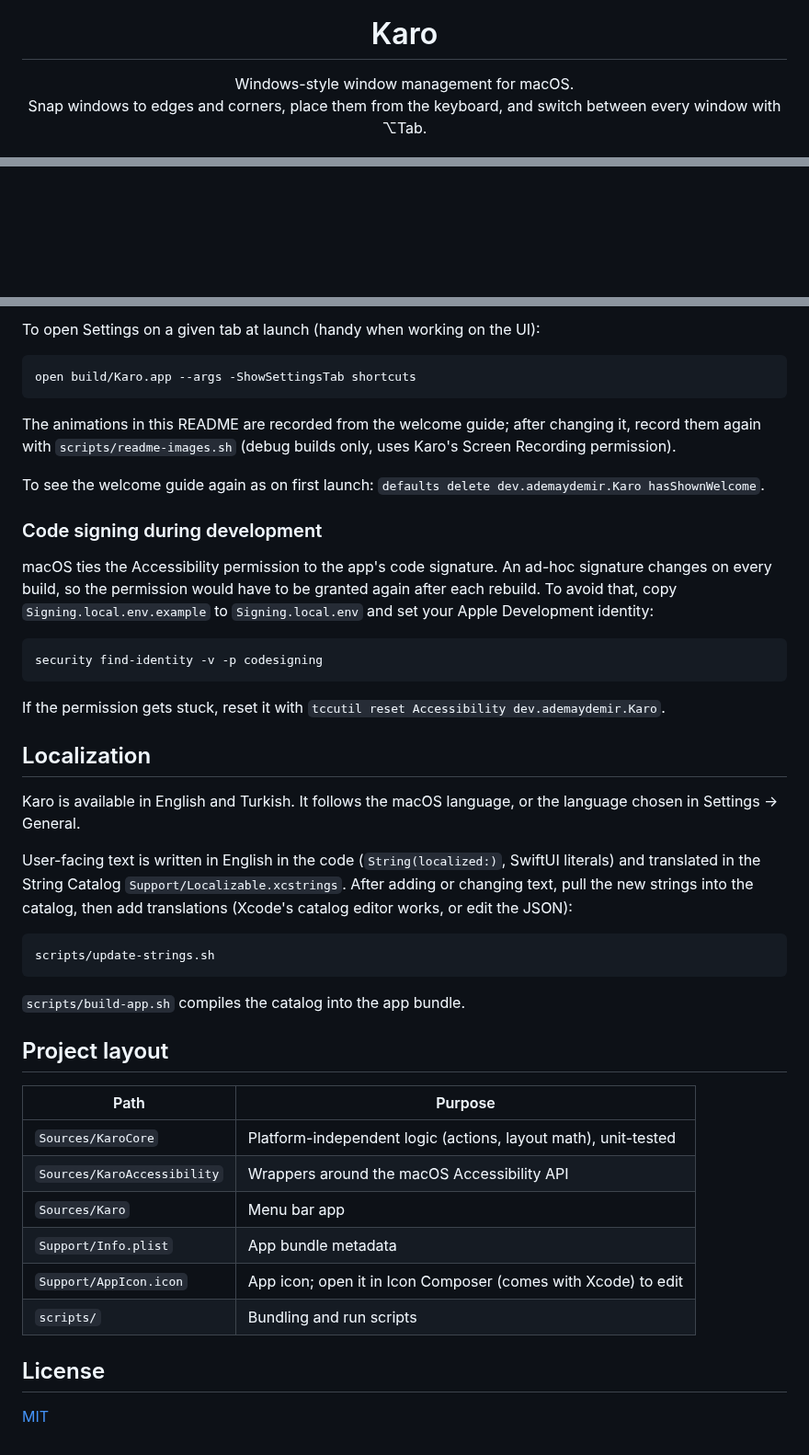
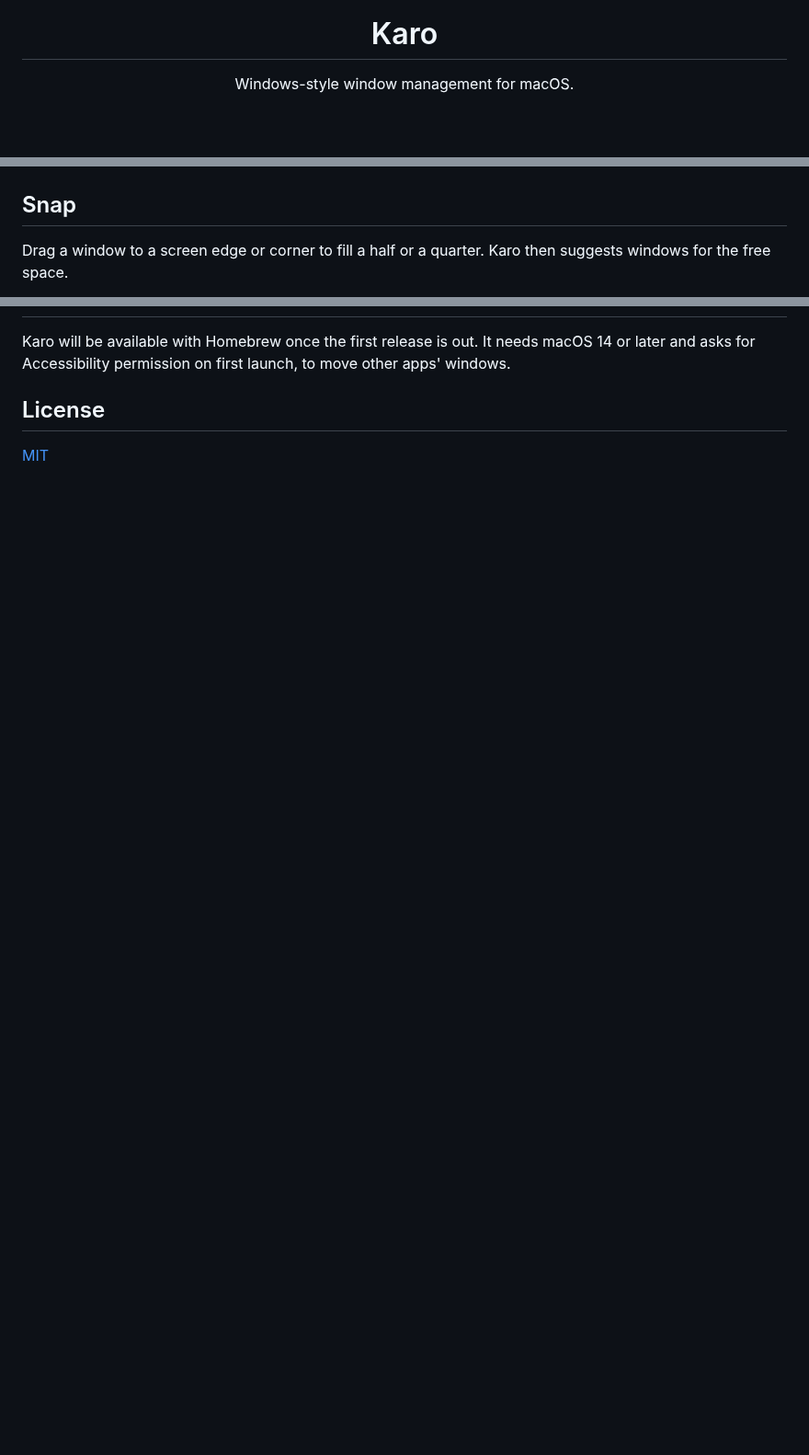
Before and after one commit to ademaydemir/karo, a Markdown page: README.md, 3 parts joined by grey strips. Shown at 92% size. GitHub-like rendering; blank space fills up the shorter version.

````diff
--- a/README.md
+++ b/README.md
@@ -5,8 +5,7 @@
 <h1 align="center">Karo</h1>
 
 <p align="center">
-  Windows-style window management for macOS.<br>
-  Snap windows to edges and corners, place them from the keyboard, and switch between every window with ⌥Tab.
+  Windows-style window management for macOS.
 </p>
 
 <p align="center">
@@ -15,6 +13,9 @@
   <img src="https://img.shields.io/badge/license-MIT-green" alt="MIT license">
 </p>
 
-<p align="center">
+## Snap
+
+Drag a window to a screen edge or corner to fill a half or a quarter. Karo then suggests windows for the free space.
+
 <picture>
   <source media="(prefers-color-scheme: dark)" srcset="docs/images/scene-snap-dark.gif">
@@ -114,45 +51,4 @@ swift test
-To open Settings on a given tab at launch (handy when working on the UI):
-
-```bash
-open build/Karo.app --args -ShowSettingsTab shortcuts
-```
-
-The animations in this README are recorded from the welcome guide; after changing it, record them again with `scripts/readme-images.sh` (debug builds only, uses Karo's Screen Recording permission).
-
-To see the welcome guide again as on first launch: `defaults delete dev.ademaydemir.Karo hasShownWelcome`.
-
-### Code signing during development
-
-macOS ties the Accessibility permission to the app's code signature. An ad-hoc signature changes on every build, so the permission would have to be granted again after each rebuild. To avoid that, copy `Signing.local.env.example` to `Signing.local.env` and set your Apple Development identity:
-
-```bash
-security find-identity -v -p codesigning
-```
-
-If the permission gets stuck, reset it with `tccutil reset Accessibility dev.ademaydemir.Karo`.
-
-## Localization
-
-Karo is available in English and Turkish. It follows the macOS language, or the language chosen in Settings → General.
-
-User-facing text is written in English in the code (`String(localized:)`, SwiftUI literals) and translated in the String Catalog `Support/Localizable.xcstrings`. After adding or changing text, pull the new strings into the catalog, then add translations (Xcode's catalog editor works, or edit the JSON):
-
-```bash
-scripts/update-strings.sh
-```
-
-`scripts/build-app.sh` compiles the catalog into the app bundle.
-
-## Project layout
-
-| Path | Purpose |
-|---|---|
-| `Sources/KaroCore` | Platform-independent logic (actions, layout math), unit-tested |
-| `Sources/KaroAccessibility` | Wrappers around the macOS Accessibility API |
-| `Sources/Karo` | Menu bar app |
-| `Support/Info.plist` | App bundle metadata |
-| `Support/AppIcon.icon` | App icon; open it in Icon Composer (comes with Xcode) to edit |
-| `scripts/` | Bundling and run scripts |
+Karo will be available with Homebrew once the first release is out. It needs macOS 14 or later and asks for Accessibility permission on first launch, to move other apps' windows.
 
 ## License
 
````
Also changed, not shown: other parts of README.md (+12 -77 lines), docs/images/scene-keyboard-dark.gif, docs/images/scene-keyboard-light.gif, docs/images/scene-switcher-dark.gif, 5 other files.
